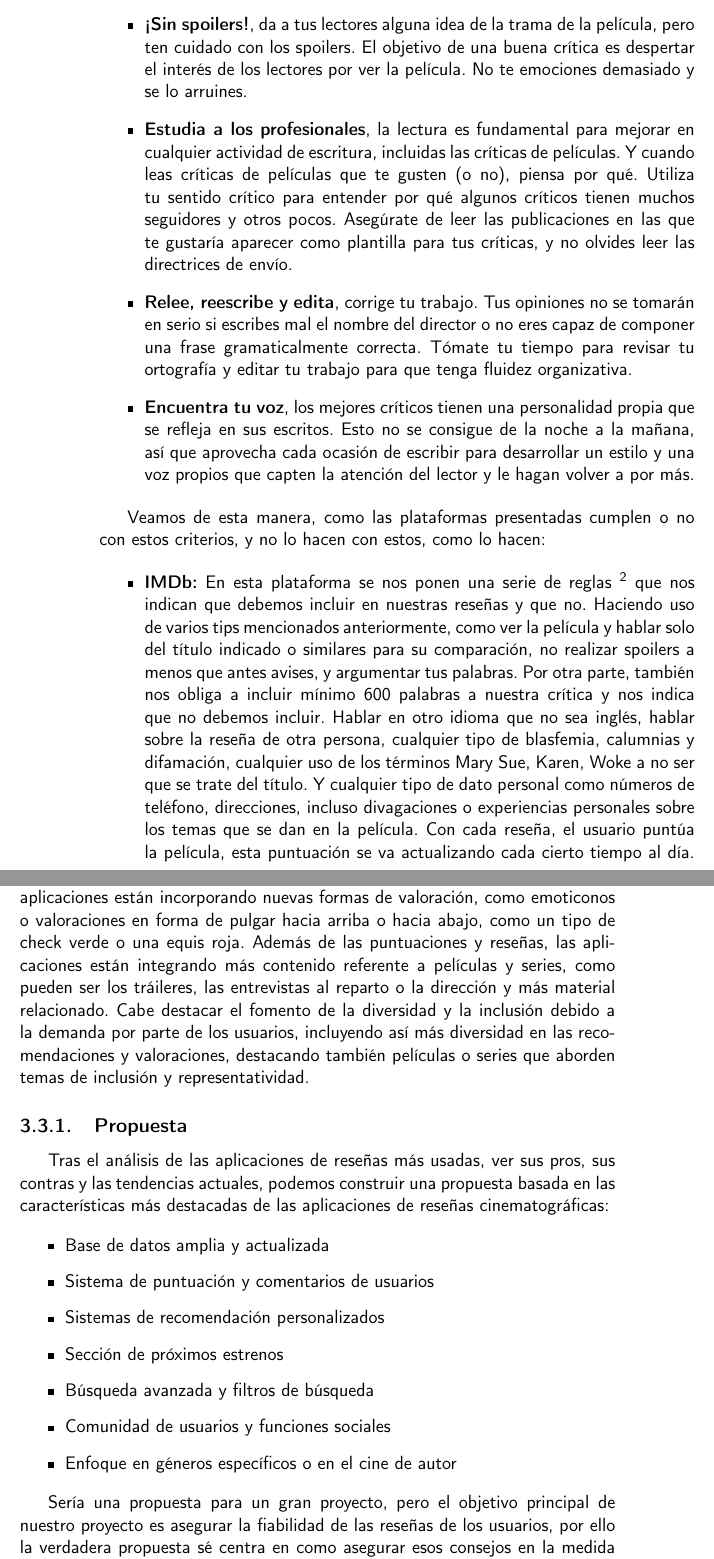
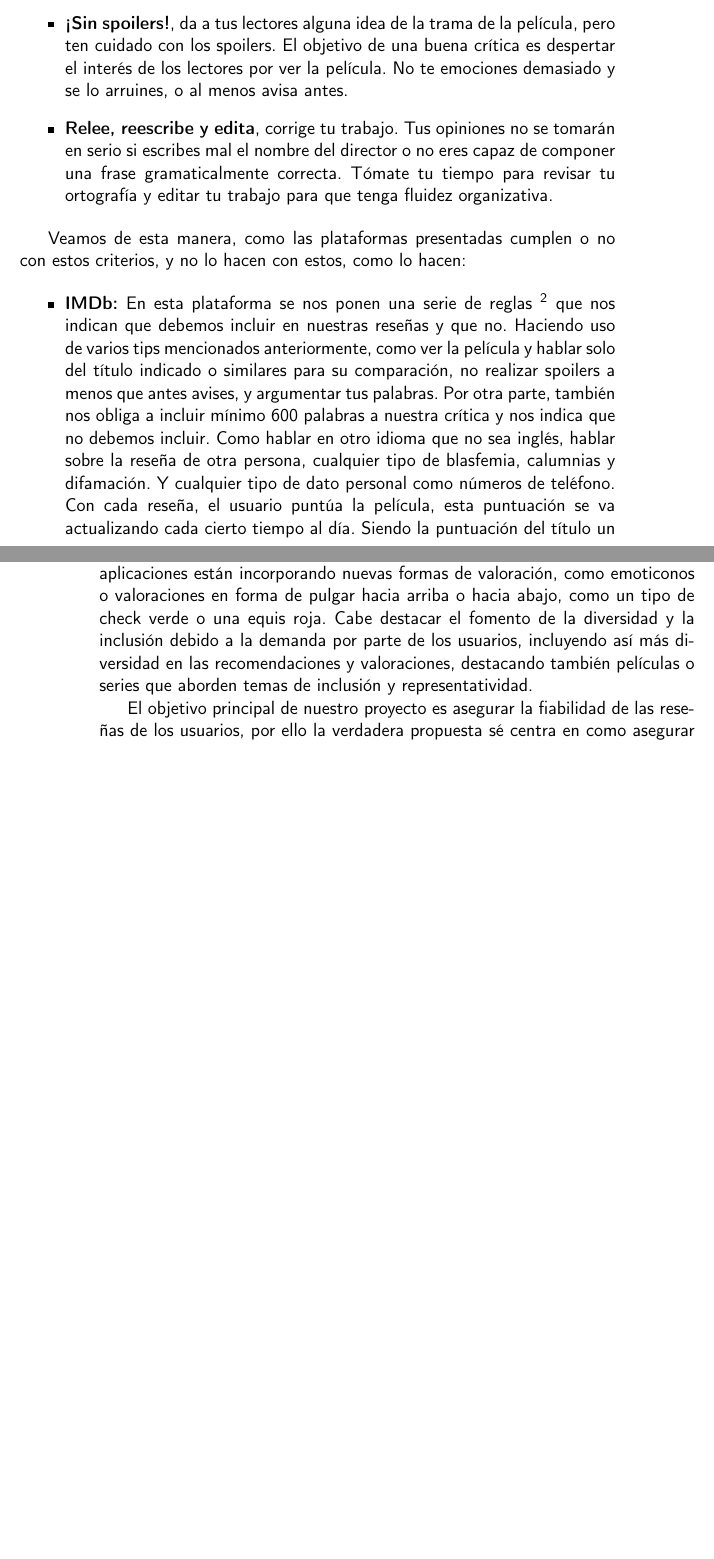
Before and after one commit to JoseJordanF/Claqueta, a LaTeX book (doc/proyecto.tex, which reads doc/secciones/03_estado_del_arte.tex): two parts of pages 28 and 31 of 49 before the commit and two parts of pages 27 and 30 of 47 after it, joined at a grey line, cut so that both start at the same text, the shorter picture padded with empty space. Compiled offline with pdfLaTeX.

Commit message:
Correcciones en el estado del arte

```diff
--- a/doc/secciones/03_estado_del_arte.tex
+++ b/doc/secciones/03_estado_del_arte.tex
@@ -86,14 +61,11 @@ Pero centrándonos en el objetivo principal del proyecto, necesitamos saber como
 \item \textbf{Habla de la interpretación}, muchos cinéfilos ocasionalmente se animan a ver una película si en ella actúa su actor favorito. Por ello debería dedicar un poco de tiempo hablar sobre las interpretaciones. Comentar la forma en la que los actores manejaron el guion, la dinámica de conjunto y muchas otras cosas pueden ayudar a describir como lo hicieron los actores.
 \item \textbf{Menciona a directores, directores de fotografía y efectos especiales}, explique a sus lectores los aciertos y los errores de los directores, directores de fotografía, diseñadores y CGI. Lo que ha funcionado, lo que le ha sorprendido, lo que no ha cumplido las expectativas, son cuestiones que se pueden tener en cuenta en el cuerpo de la crítica. También ayuda tener conocimientos de cine, como escritura de guiones, producción y mucho más. Pudiendo así contrastar tus palabras.
-\item \textbf{¡Sin spoilers!}, da a tus lectores alguna idea de la trama de la película, pero ten cuidado con los spoilers. El objetivo de una buena crítica es despertar el interés de los lectores por ver la película. No te emociones demasiado y se lo arruines.
-\item \textbf{Estudia a los profesionales}, la lectura es fundamental para mejorar en cualquier actividad de escritura, incluidas las críticas de películas. Y cuando leas críticas de películas que te gusten (o no), piensa por qué. Utiliza tu sentido crítico para entender por qué algunos críticos tienen muchos seguidores y otros pocos. Asegúrate de leer las publicaciones en las que te gustaría aparecer como plantilla para tus críticas, y no olvides leer las directrices de envío.
+\item \textbf{¡Sin spoilers!}, da a tus lectores alguna idea de la trama de la película, pero ten cuidado con los spoilers. El objetivo de una buena crítica es despertar el interés de los lectores por ver la película. No te emociones demasiado y se lo arruines, o al menos avisa antes.
 \item \textbf{Relee, reescribe y edita}, corrige tu trabajo. Tus opiniones no se tomarán en serio si escribes mal el nombre del director o no eres capaz de componer una frase gramaticalmente correcta. Tómate tu tiempo para revisar tu ortografía y editar tu trabajo para que tenga fluidez organizativa.
-\item \textbf{Encuentra tu voz}, los mejores críticos tienen una personalidad propia que se refleja en sus escritos. Esto no se consigue de la noche a la mañana, así que aprovecha cada ocasión de escribir para desarrollar un estilo y una voz propios que capten la atención del lector y le hagan volver a por más.
 \end{itemize}
 
 Veamos de esta manera, como las plataformas presentadas cumplen o no con estos criterios, y no lo hacen con estos, como lo hacen:
 
 \begin{itemize}
-\item \textbf{IMDb:} En esta plataforma se nos ponen una serie de reglas \footnote{\url{https://acortar.link/MSYUlC}} que nos indican que debemos incluir en nuestras reseñas y que no. Haciendo uso de varios tips mencionados anteriormente, como ver la película y hablar solo del título indicado o similares para su comparación, no realizar spoilers a menos que antes avises, y argumentar tus palabras. Por otra parte, también nos obliga a incluir mínimo 600 palabras a nuestra crítica y nos indica que no debemos incluir. Hablar en otro idioma que no sea inglés, hablar sobre la reseña de otra persona, cualquier tipo de blasfemia, calumnias y difamación, cualquier uso de los términos Mary Sue, Karen, Woke a no ser que se trate del título. Y cualquier tipo de dato personal como números de teléfono, direcciones, incluso divagaciones o experiencias personales sobre los temas que se dan en la película. Con cada reseña, el usuario puntúa la película, esta puntuación se va actualizando cada cierto tiempo al día. Siendo la puntuación del título un promedio ponderado, teniendo notas del uno al diez siendo multiplicadas por su ponderación, que en este caso son el número de personas que han votado con esa nota, podemos ver una gráfica que nos indica el número de votos y su porcentaje en la sección de puntuación de cada película de esta plataforma \footnote{\url{https://www.imdb.com/title/tt0114709/ratings/?ref_=tt_ov_rt}}. Aunque cabe destacar que este sistema de puntuación se cambia a veces, ya que cuando se detecta un posible boicot a una película deben cambiar el sistema para que la nota de dicha película y sus reseñas sigan siendo confiables. El problema es que por más que he buscado no he encontrado información sobre ese sistema que usan en solo esas ocasiones.
-\item \textbf{Rotten Tomatoes:} En esta plataforma poseen un código de conducta para sus consumidores \footnote{\url{https://editorial.rottentomatoes.com/otg-article/community-code-of-conduct}}. Nos advierte como IMDb que no debemos publicar contenido que pueda considerarse calumnia, difamación, apología al odio, acoso, amenaza, contenido sexual, molesto para otros usuarios como mensajes fuera de tono. Además de la invasión de la privacidad, el intento de desprestigiar las reseñas de los demás, suplantación de identidad e incluso si posee una foto o nombre ofensivo o inapropiado. Por otro lado, esta plataforma no te obliga a escribir una reseña para votar. Su sistema de votación es una escala \textbf{\textit{Likert}} \footnote{\url{https://es.wikipedia.org/wiki/Escala_Likert}} en este caso se usan cinco puntos entre las estrellas para indicar como de acuerdo o desacuerdo que estas. Luego con todas las respuestas se calcula el porcentaje asociado a la película. Pero Rotten Tomatoes toma medidas para maximizar la fiabilidad de sus reseñas. Tanto que sus títulos tienen dos tipos de notas \footnote{\url{https://www.rottentomatoes.com/about}} una nota asignada por los críticos profesionales o personal verificado por ellos, y otra nota asignada por la audiencia. La nota de los profesionales se divide entre críticos profesionales y revistas o plataformas de video online. Mientras que la nota de la audiencia se divide entre personas verificadas y personas que no lo están, esto es algo relativamente nuevo. Ya que al igual que IMDb esta plataforma ha sufrido de ataques para acabar con la popularidad de algún título antes incluso de que se estrenara. Por ello, anularon que se pudieran añadir reseñas mientras no se hubiera estrenado la película y tomaron medidas para verificar ciertas reseñas, teniendo en cuenta si habían o no visto la película. Consiguiendo que estos usuarios entregaran su entrada de cine a través de unas cuantas plataformas como  \textbf{\textit{AMC Theatres}} \footnote{\url{https://www.amctheatres.com/}} donde pueden comprar sus entradas. Estas plataformas trabajan \footnote{\url{https://editorial.rottentomatoes.com/article/introducing-verified-audience-score/}} con Rotten Tomatoes para asegurar un poco más la fiabilidad de las reseñas de sus usuarios.
-\item \textbf{Letterboxd:} como las otras plataformas, Letterboxd también posee unas reglas a la hora de escribir alguna reseña en algún título \footnote{\url{https://acortar.link/iknrGr}}. Nos claman a respetar a todos los usuarios, ya que formamos parte de una comunidad y no debemos atacar a nuestros iguales y menos en nuestras reseñas. No debemos usar este espacio para acosar, intimidar, e incitar al odio, la violencia o la intolerancia. Siempre que vayas a realizar algún spoilers márcalo en tu reseña, para no destrozar la experiencia de otro usuario. Y por supuesto no plagies el trabajo de otro usuario, por último simplifican nuestro comportamiento pidiendo que simplemente seamos excelentes como el resto de usuarios. El cálculo de la puntuación en este caso es muy parecida a IMDb, disponemos de cinco estrellas y sus respectivas mitades. De esta manera podemos indicar notas desde media estrella equivalente a \textbf{\textit{0.5}} hasta cinco estrellas, aumentado de media estrella en media estrella. De esta manera el cálculo es un promedio ponderado al igual que IMDb pero esta vez sobre cinco en lugar de diez. Aunque recientemente han cambiado un poco el sistema de calificación, pero solo se usa cuando se detectan una gran cantidad de calificaciones inusuales, generadas por algún ataque hacia ese título. Aun así, según un artículo \footnote{\url{https://www.dailydot.com/unclick/letterboxd-ratings-2023-update-controversy/}} reciente de la página \textbf{\textit{Daily dot}} destinada a medios digitales cubriendo cultura y vida en internet, nos avisa de que simplemente es una leve desviación. Que puede incluso perjudicar más a las películas locales.
+\item \textbf{IMDb:} En esta plataforma se nos ponen una serie de reglas \footnote{\url{https://acortar.link/MSYUlC}} que nos indican que debemos incluir en nuestras reseñas y que no. Haciendo uso de varios tips mencionados anteriormente, como ver la película y hablar solo del título indicado o similares para su comparación, no realizar spoilers a menos que antes avises, y argumentar tus palabras. Por otra parte, también nos obliga a incluir mínimo 600 palabras a nuestra crítica y nos indica que no debemos incluir. Como hablar en otro idioma que no sea inglés, hablar sobre la reseña de otra persona, cualquier tipo de blasfemia, calumnias y difamación. Y cualquier tipo de dato personal como números de teléfono. Con cada reseña, el usuario puntúa la película, esta puntuación se va actualizando cada cierto tiempo al día. Siendo la puntuación del título un promedio ponderado, teniendo notas del uno al diez siendo multiplicadas por su ponderación, que en este caso son el número de personas que han votado con esa nota, podemos ver una gráfica que nos indica el número de votos y su porcentaje en la sección de puntuación de cada película de esta plataforma \footnote{\url{https://www.imdb.com/title/tt0114709/ratings/?ref_=tt_ov_rt}}. Aunque cabe destacar que este sistema de puntuación se cambia a veces, ya que cuando se detecta un posible boicot a una película deben cambiar el sistema para que la nota de dicha película y sus reseñas sigan siendo confiables. El problema es que por más que he buscado no he encontrado información sobre ese sistema que usan en solo esas ocasiones.
+\item \textbf{Rotten Tomatoes:} Nos advierte\footnote{\url{https://editorial.rottentomatoes.com/otg-article/community-code-of-conduct}} como IMDb que no debemos publicar contenido que pueda considerarse calumnia, difamación, apología al odio, acoso, amenazas, ... Por otro lado, esta plataforma no te obliga a escribir una reseña para votar. Su sistema de votación es una escala \textbf{\textit{Likert}} \footnote{\url{https://es.wikipedia.org/wiki/Escala_Likert}} en este caso se usan cinco puntos entre las estrellas para indicar como de acuerdo o desacuerdo que estas. Luego con todas las respuestas se calcula el porcentaje asociado a la película. Pero Rotten Tomatoes toma medidas para maximizar la fiabilidad de sus reseñas. Tanto que sus títulos tienen dos tipos de notas \footnote{\url{https://www.rottentomatoes.com/about}} una nota asignada por los críticos profesionales o personal verificado por ellos, y otra nota asignada por la audiencia. La nota de los profesionales se divide entre críticos profesionales y revistas o plataformas de video online. Mientras que la nota de la audiencia se divide entre personas verificadas y personas que no lo están, esto es algo relativamente nuevo. Ya que al igual que IMDb esta plataforma ha sufrido de ataques para acabar con la popularidad de algún título antes incluso de que se estrenara. Por ello, anularon que se pudieran añadir reseñas mientras no se hubiera estrenado la película y tomaron medidas para verificar ciertas reseñas, teniendo en cuenta si habían o no visto la película. Consiguiendo que estos usuarios entregaran su entrada de cine a través de unas cuantas plataformas como  \textbf{\textit{AMC Theatres}} \footnote{\url{https://www.amctheatres.com/}} donde pueden comprar sus entradas. Estas plataformas trabajan \footnote{\url{https://editorial.rottentomatoes.com/article/introducing-verified-audience-score/}} con Rotten Tomatoes para asegurar un poco más la fiabilidad de las reseñas de sus usuarios.
@@ -115,20 +88,6 @@ importante tener en cuenta los términos de uso y las limitaciones de cada API a
 
 \section{Tendencias actuales}
 
-Referente a las tendencias actuales en las aplicaciones de reseñas, podemos encontrar una mayor integración de las redes sociales, ya que cada vez son más las aplicaciones que permiten compartir reseñas y valoraciones en redes sociales, fomentando la interacción entre usuarios. El uso de la inteligencia artificial\footnote{\url{https://acortar.link/2B48M1}} y el \begin{otherlanguage}{english}``\textit{machine learning}''\end{otherlanguage} \cite{MachLear} \footnote{\url{https://acortar.link/qzhLqB}} están ayudando a las distintas aplicaciones a mejorar las recomendaciones personalizadas a los usuarios, basándose en su historial de visualización y valoraciones. También se están incluyendo nuevas formas de valoración, además de valorar mediante estrellas o puntuación numérica, algunas aplicaciones están incorporando nuevas formas de valoración, como emoticonos o valoraciones en forma de pulgar hacia arriba o hacia abajo, como un tipo de \begin{otherlanguage}{english}check \end{otherlanguage} verde o una equis roja. Además de las puntuaciones y reseñas, las aplicaciones están integrando más contenido referente a películas y series, como pueden ser los tráileres, las entrevistas al reparto o la dirección y más material relacionado. Cabe destacar el fomento de la diversidad y la inclusión debido a la demanda por parte de los usuarios, incluyendo así más diversidad en las recomendaciones y valoraciones, destacando también películas o series que aborden temas de inclusión y representatividad.
+Referente a las tendencias actuales en las aplicaciones de reseñas, podemos encontrar una mayor integración de las redes sociales, ya que cada vez son más las aplicaciones que permiten compartir reseñas y valoraciones en redes sociales, fomentando la interacción entre usuarios. El uso de la inteligencia artificial\footnote{\url{https://acortar.link/2B48M1}} y el \begin{otherlanguage}{english}``\textit{machine learning}''\end{otherlanguage} \cite{MachLear} \footnote{\url{https://acortar.link/qzhLqB}} están ayudando a las distintas aplicaciones a mejorar las recomendaciones personalizadas a los usuarios, basándose en su historial de visualización y valoraciones. También se están incluyendo nuevas formas de valoración, además de valorar mediante estrellas o puntuación numérica, algunas aplicaciones están incorporando nuevas formas de valoración, como emoticonos o valoraciones en forma de pulgar hacia arriba o hacia abajo, como un tipo de \begin{otherlanguage}{english}check \end{otherlanguage} verde o una equis roja. Cabe destacar el fomento de la diversidad y la inclusión debido a la demanda por parte de los usuarios, incluyendo así más diversidad en las recomendaciones y valoraciones, destacando también películas o series que aborden temas de inclusión y representatividad.
 
-\subsection{Propuesta}
-
-Tras el análisis de las aplicaciones de reseñas más usadas, ver sus pros, sus contras y las tendencias actuales, podemos construir una propuesta basada en las características más destacadas de las aplicaciones de reseñas cinematográficas:
-
-\begin{itemize}
-\item Base de datos amplia y actualizada
-\item Sistema de puntuación y comentarios de usuarios
-\item Sistemas de recomendación personalizados
-\item Sección de próximos estrenos
-\item Búsqueda avanzada y filtros de búsqueda
-\item Comunidad de usuarios y funciones sociales
-\item Enfoque en géneros específicos o en el cine de autor
-\end{itemize}
-
-Sería una propuesta para un gran proyecto, pero el objetivo principal de nuestro proyecto es asegurar la fiabilidad de las reseñas de los usuarios, por ello la verdadera propuesta sé centra en como asegurar esos consejos en la medida de lo posible en las reseñas y aprender de los sistemas de reglas y fiabilidad de las plataformas que se han estudiado en este capítulo.
+El objetivo principal de nuestro proyecto es asegurar la fiabilidad de las reseñas de los usuarios, por ello la verdadera propuesta sé centra en como asegurar esos consejos en la medida de lo posible en las reseñas y aprender de los sistemas de reglas y fiabilidad de las plataformas que se han estudiado en este capítulo.
```
Also changed, not shown: doc/secciones/03_estado_del_arte.tex (30 more changed lines).
